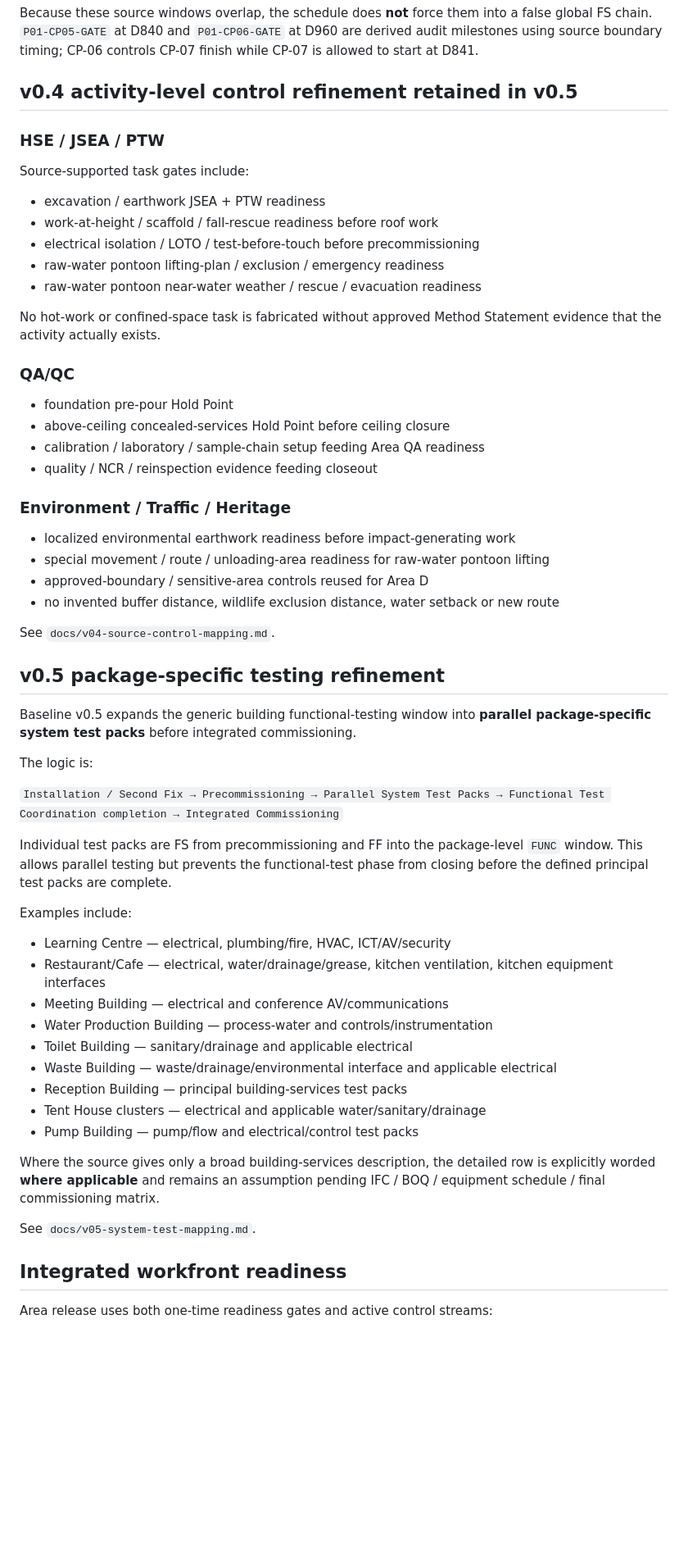
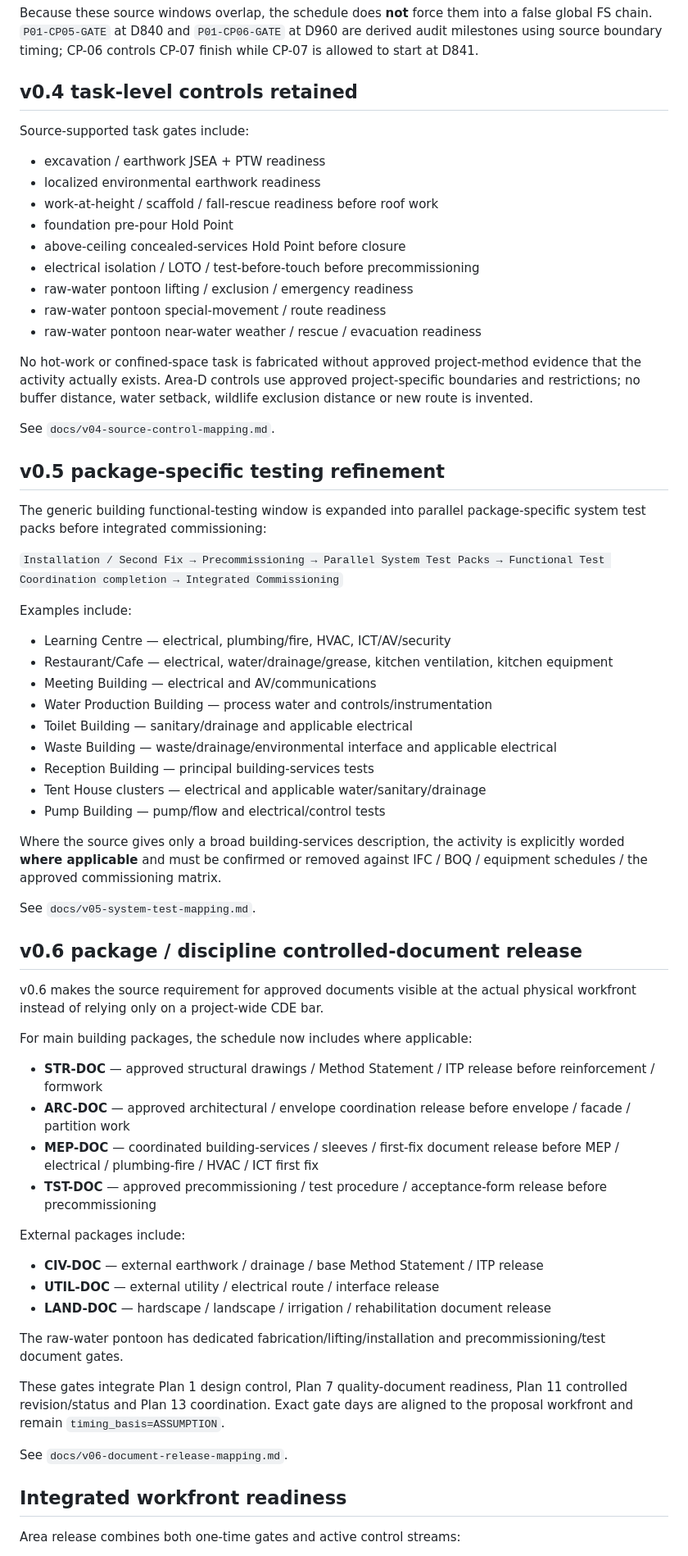
Before and after one commit to saratchai1/gantt-chart, a Markdown page: README.md, the part around one of its changes. Shown at 82% size. Rendered like a GitHub page; blank space fills up the shorter version.

Commit message:
Advance documented validated baseline to v0.6

```diff
--- a/README.md
+++ b/README.md
@@ -52,63 +52,70 @@ Source critical-control windows retained:
 
 Because these source windows overlap, the schedule does **not** force them into a false global FS chain. `P01-CP05-GATE` at D840 and `P01-CP06-GATE` at D960 are derived audit milestones using source boundary timing; CP-06 controls CP-07 finish while CP-07 is allowed to start at D841.
 
-## v0.4 activity-level control refinement retained in v0.5
-
-### HSE / JSEA / PTW
+## v0.4 task-level controls retained
 
 Source-supported task gates include:
 
 - excavation / earthwork JSEA + PTW readiness
+- localized environmental earthwork readiness
 - work-at-height / scaffold / fall-rescue readiness before roof work
+- foundation pre-pour Hold Point
+- above-ceiling concealed-services Hold Point before closure
 - electrical isolation / LOTO / test-before-touch before precommissioning
-- raw-water pontoon lifting-plan / exclusion / emergency readiness
+- raw-water pontoon lifting / exclusion / emergency readiness
+- raw-water pontoon special-movement / route readiness
 - raw-water pontoon near-water weather / rescue / evacuation readiness
 
-No hot-work or confined-space task is fabricated without approved Method Statement evidence that the activity actually exists.
-
-### QA/QC
-
-- foundation pre-pour Hold Point
-- above-ceiling concealed-services Hold Point before ceiling closure
-- calibration / laboratory / sample-chain setup feeding Area QA readiness
-- quality / NCR / reinspection evidence feeding closeout
-
-### Environment / Traffic / Heritage
-
-- localized environmental earthwork readiness before impact-generating work
-- special movement / route / unloading-area readiness for raw-water pontoon lifting
-- approved-boundary / sensitive-area controls reused for Area D
-- no invented buffer distance, wildlife exclusion distance, water setback or new route
+No hot-work or confined-space task is fabricated without approved project-method evidence that the activity actually exists. Area-D controls use approved project-specific boundaries and restrictions; no buffer distance, water setback, wildlife exclusion distance or new route is invented.
 
 See `docs/v04-source-control-mapping.md`.
 
 ## v0.5 package-specific testing refinement
 
-Baseline v0.5 expands the generic building functional-testing window into **parallel package-specific system test packs** before integrated commissioning.
-
-The logic is:
+The generic building functional-testing window is expanded into parallel package-specific system test packs before integrated commissioning:
 
 `Installation / Second Fix → Precommissioning → Parallel System Test Packs → Functional Test Coordination completion → Integrated Commissioning`
-
-Individual test packs are FS from precommissioning and FF into the package-level `FUNC` window. This allows parallel testing but prevents the functional-test phase from closing before the defined principal test packs are complete.
 
 Examples include:
 
 - Learning Centre — electrical, plumbing/fire, HVAC, ICT/AV/security
-- Restaurant/Cafe — electrical, water/drainage/grease, kitchen ventilation, kitchen equipment interfaces
-- Meeting Building — electrical and conference AV/communications
-- Water Production Building — process-water and controls/instrumentation
+- Restaurant/Cafe — electrical, water/drainage/grease, kitchen ventilation, kitchen equipment
+- Meeting Building — electrical and AV/communications
+- Water Production Building — process water and controls/instrumentation
 - Toilet Building — sanitary/drainage and applicable electrical
 - Waste Building — waste/drainage/environmental interface and applicable electrical
-- Reception Building — principal building-services test packs
+- Reception Building — principal building-services tests
 - Tent House clusters — electrical and applicable water/sanitary/drainage
-- Pump Building — pump/flow and electrical/control test packs
+- Pump Building — pump/flow and electrical/control tests
 
-Where the source gives only a broad building-services description, the detailed row is explicitly worded **where applicable** and remains an assumption pending IFC / BOQ / equipment schedule / final commissioning matrix.
+Where the source gives only a broad building-services description, the activity is explicitly worded **where applicable** and must be confirmed or removed against IFC / BOQ / equipment schedules / the approved commissioning matrix.
 
 See `docs/v05-system-test-mapping.md`.
 
+## v0.6 package / discipline controlled-document release
+
+v0.6 makes the source requirement for approved documents visible at the actual physical workfront instead of relying only on a project-wide CDE bar.
+
+For main building packages, the schedule now includes where applicable:
+
+- **STR-DOC** — approved structural drawings / Method Statement / ITP release before reinforcement / formwork
+- **ARC-DOC** — approved architectural / envelope coordination release before envelope / facade / partition work
+- **MEP-DOC** — coordinated building-services / sleeves / first-fix document release before MEP / electrical / plumbing-fire / HVAC / ICT first fix
+- **TST-DOC** — approved precommissioning / test procedure / acceptance-form release before precommissioning
+
+External packages include:
+
+- **CIV-DOC** — external earthwork / drainage / base Method Statement / ITP release
+- **UTIL-DOC** — external utility / electrical route / interface release
+- **LAND-DOC** — hardscape / landscape / irrigation / rehabilitation document release
+
+The raw-water pontoon has dedicated fabrication/lifting/installation and precommissioning/test document gates.
+
+These gates integrate Plan 1 design control, Plan 7 quality-document readiness, Plan 11 controlled revision/status and Plan 13 coordination. Exact gate days are aligned to the proposal workfront and remain `timing_basis=ASSUMPTION`.
+
+See `docs/v06-document-release-mapping.md`.
+
 ## Integrated workfront readiness
 
-Area release uses both one-time readiness gates and active control streams:
+Area release combines both one-time gates and active control streams:
 
```
Also changed, not shown: other parts of README.md (+28 -25 lines).
